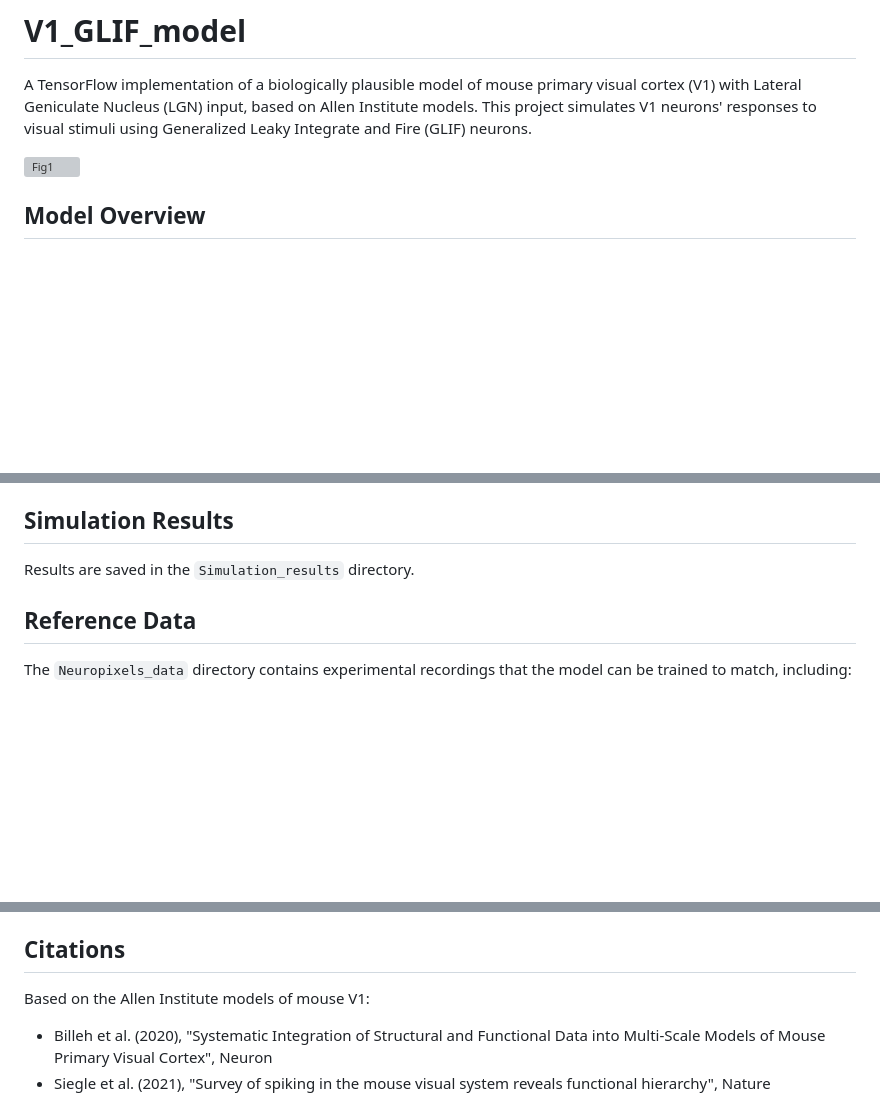
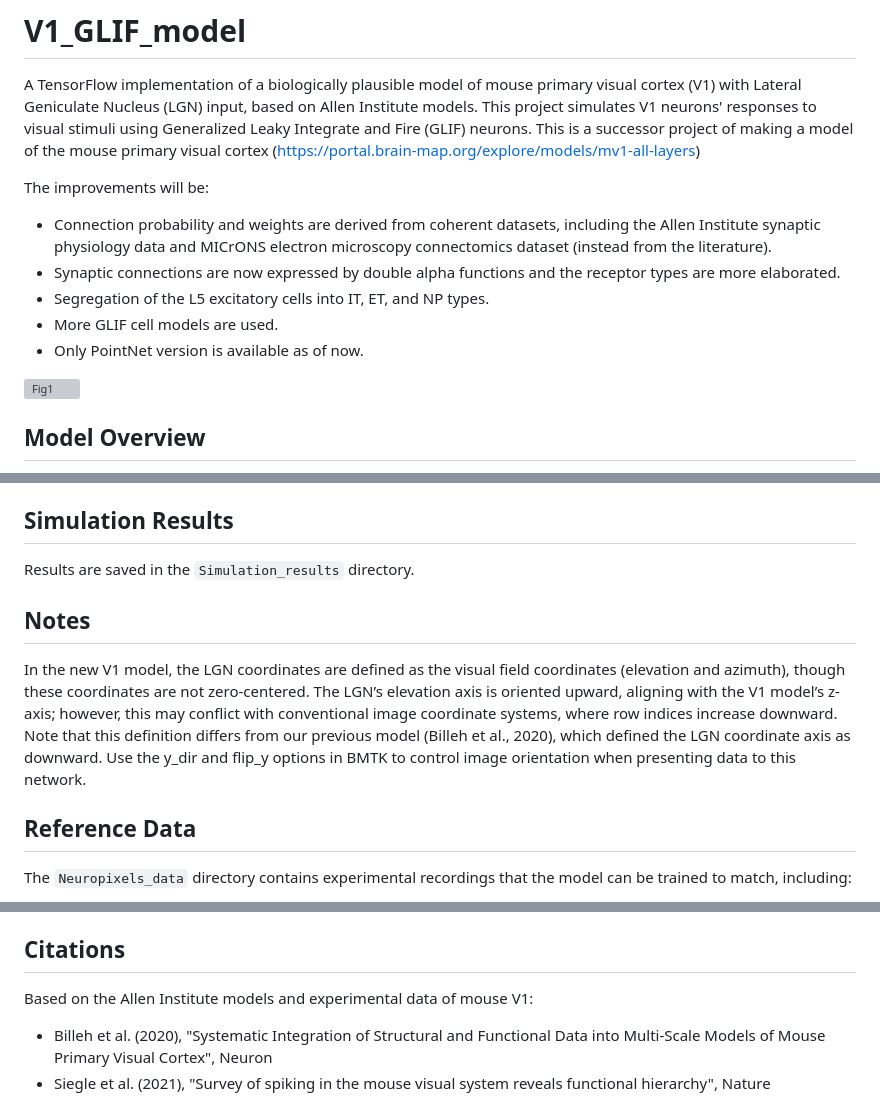
Before and after one commit to JavierGalvan9/V1_GLIF_model, a Markdown page: README.md, 3 parts joined by grey strips. Rendered like a GitHub page; blank space fills up the shorter version; grey boxes are pictures that could not be loaded.

```diff
--- a/README.md
+++ b/README.md
@@ -1,6 +1,15 @@
 # V1_GLIF_model
 
 A TensorFlow implementation of a biologically plausible model of mouse primary visual cortex (V1) with Lateral Geniculate Nucleus (LGN) input, based on Allen Institute models. This project simulates V1 neurons' responses to visual stimuli using Generalized Leaky Integrate and Fire (GLIF) neurons.
+This is a successor project of making a model of the mouse primary visual cortex (https://portal.brain-map.org/explore/models/mv1-all-layers)
+
+The improvements will be:
+
+- Connection probability and weights are derived from coherent datasets, including the Allen Institute synaptic physiology data and MICrONS electron microscopy connectomics dataset (instead from the literature).
+- Synaptic connections are now expressed by double alpha functions and the receptor types are more elaborated.
+- Segregation of the L5 excitatory cells into IT, ET, and NP types.
+- More GLIF cell models are used.
+- Only PointNet version is available as of now.
 
 ![Fig1](https://github.com/user-attachments/assets/167be7dd-4723-48db-9166-4e5b38df8c23)
 
@@ -136,6 +145,9 @@ Results are saved in the `Simulation_results` directory.
   - Input currents (`input_current`, `recurrent_current`)
   - LGN activity (`z_lgn`) -->
 
+## Notes
+In the new V1 model, the LGN coordinates are defined as the visual field coordinates (elevation and azimuth), though these coordinates are not zero-centered. The LGN’s elevation axis is oriented upward, aligning with the V1 model’s z-axis; however, this may conflict with conventional image coordinate systems, where row indices increase downward. Note that this definition differs from our previous model (Billeh et al., 2020), which defined the LGN coordinate axis as downward. Use the y_dir and flip_y options in BMTK to control image orientation when presenting data to this network.
+
 ## Reference Data
 
 The `Neuropixels_data` directory contains experimental recordings that the model can be trained to match, including:
@@ -152,7 +164,7 @@ The model requires specific package versions. Key dependencies include:
 
 ## Citations
 
-Based on the Allen Institute models of mouse V1:
+Based on the Allen Institute models and experimental data of mouse V1:
 - Billeh et al. (2020), "Systematic Integration of Structural and Functional Data into Multi-Scale Models of Mouse Primary Visual Cortex", Neuron
 - Siegle et al. (2021), "Survey of spiking in the mouse visual system reveals functional hierarchy", Nature
 
```
